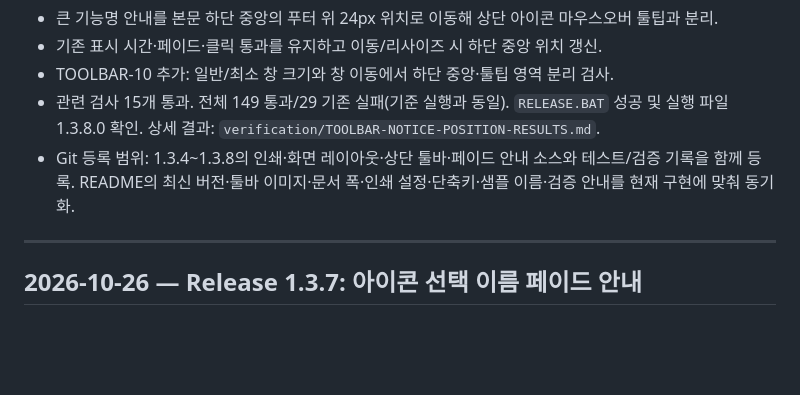
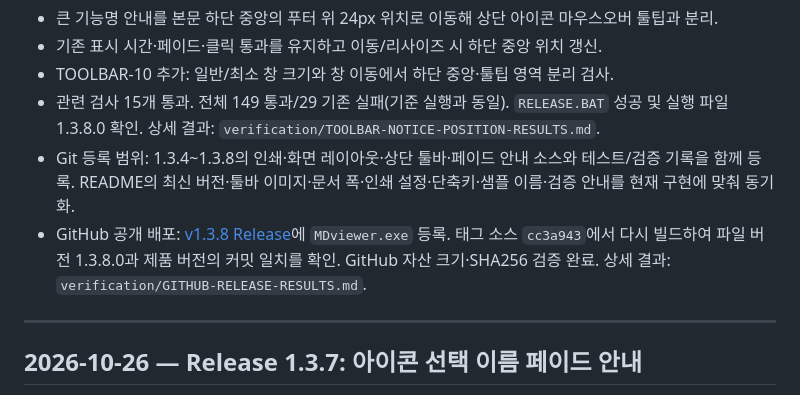
Before and after one commit to JeBum/MdViewer, a Markdown page: History.md, the part around the change. Rendered like a GitHub page; blank space fills up the shorter version.

```diff
--- a/History.md
+++ b/History.md
@@ -12,6 +12,7 @@
 - TOOLBAR-10 추가: 일반/최소 창 크기와 창 이동에서 하단 중앙·툴팁 영역 분리 검사.
 - 관련 검사 15개 통과. 전체 149 통과/29 기존 실패(기준 실행과 동일). `RELEASE.BAT` 성공 및 실행 파일 1.3.8.0 확인. 상세 결과: `verification/TOOLBAR-NOTICE-POSITION-RESULTS.md`.
 - Git 등록 범위: 1.3.4~1.3.8의 인쇄·화면 레이아웃·상단 툴바·페이드 안내 소스와 테스트/검증 기록을 함께 등록. README의 최신 버전·툴바 이미지·문서 폭·인쇄 설정·단축키·샘플 이름·검증 안내를 현재 구현에 맞춰 동기화.
+- GitHub 공개 배포: [v1.3.8 Release](https://github.com/JeBum/MdViewer/releases/tag/v1.3.8)에 `MDviewer.exe` 등록. 태그 소스 `cc3a943`에서 다시 빌드하여 파일 버전 1.3.8.0과 제품 버전의 커밋 일치를 확인. GitHub 자산 크기·SHA256 검증 완료. 상세 결과: `verification/GITHUB-RELEASE-RESULTS.md`.
 
 ---
 
```
Also changed, not shown: README.md (+3 -1 lines), verification/GITHUB-RELEASE-RESULTS.md (added, +23 -0 lines).
